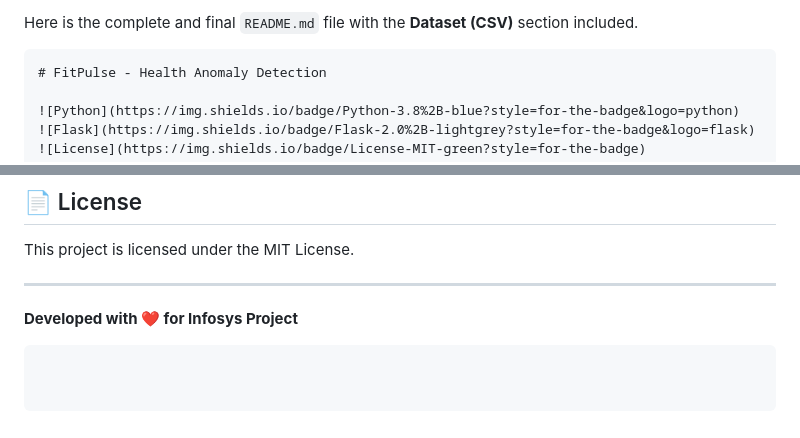
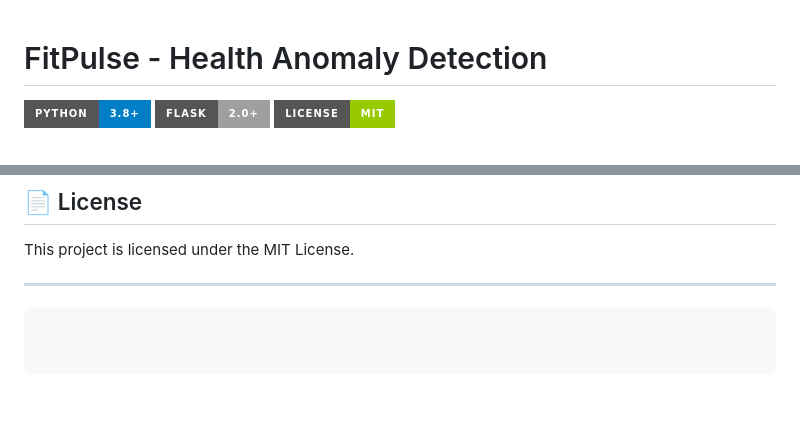
Before and after one commit to Ccdrisya/Fitpulse, a Markdown page: README.md, 2 parts joined by grey strips. GitHub-like rendering; badges without logos; blank space fills up the shorter version.

Commit message:
Update README.md by removing unnecessary sections
Removed the introductory text and the development credit from the README.

````diff
--- a/README.md
+++ b/README.md
@@ -1,6 +1,3 @@
-Here is the complete and final `README.md` file with the **Dataset (CSV)** section included.
-
-```markdown
 # FitPulse - Health Anomaly Detection
 
 ![Python](https://img.shields.io/badge/Python-3.8%2B-blue?style=for-the-badge&logo=python)
@@ -155,6 +152,4 @@ Open your browser and navigate to `http://127.0.0.1:5000`.
 This project is licensed under the MIT License.
 
 ---
-
-**Developed with ❤️ for Infosys Project**
 ```
````
